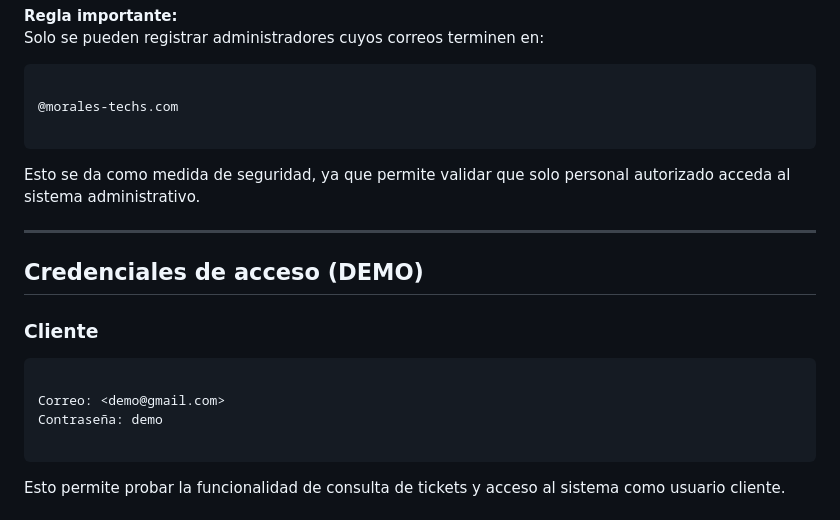
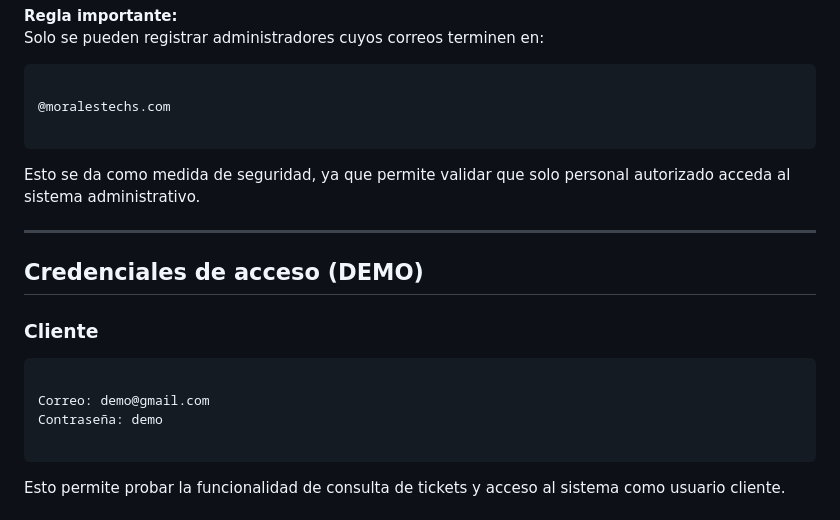
Before and after one commit to JuanEztevan/Morales-Tech, a Markdown page: README.md, the part around one of its changes. Rendered like a GitHub page.

````diff
--- a/README.md
+++ b/README.md
@@ -86,7 +86,7 @@ Solo se pueden registrar administradores cuyos correos terminen en:
 
 ```
 
-@morales-techs.com
+@moralestechs.com
 
 ```
 
@@ -100,7 +100,7 @@ Esto se da como medida de seguridad, ya que permite validar que solo personal au
 
 ```
 
-Correo: <demo@gmail.com>
+Correo: demo@gmail.com
 Contraseña: demo
 
 ```
````
Also changed, not shown: other parts of README.md (+9 -9 lines).
